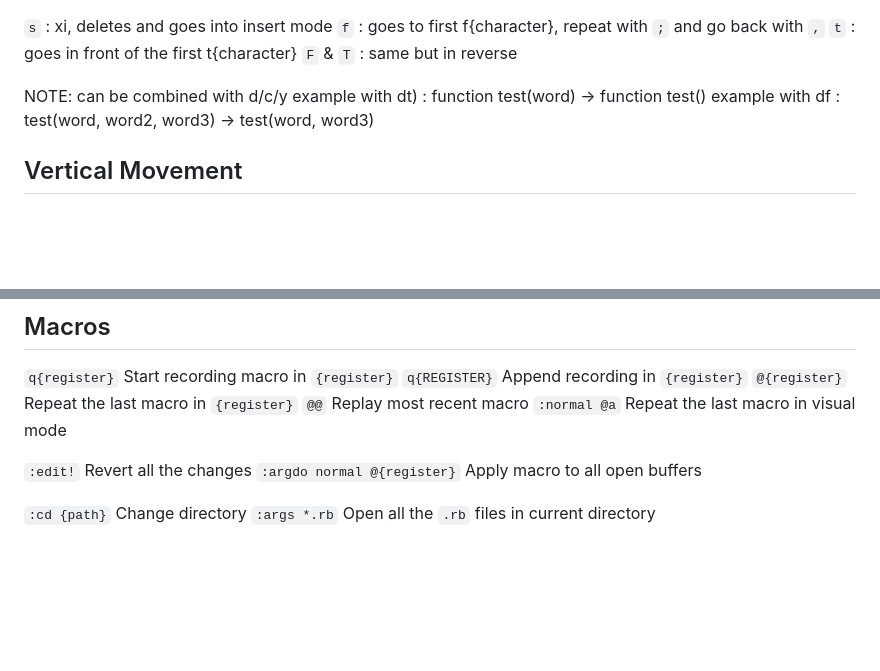
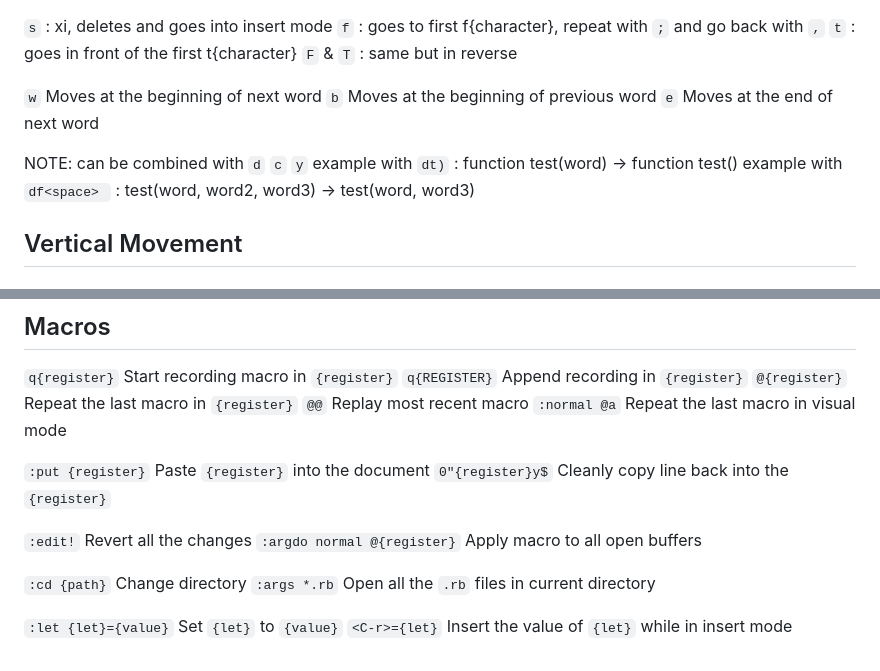
Before and after one commit to bnto/curento, a Markdown page: vim/playground.md, 2 parts joined by grey strips. GitHub-like rendering; blank space fills up the shorter version.

Commit message:
Update vim playground file with more commands

```diff
--- a/vim/playground.md
+++ b/vim/playground.md
@@ -169,9 +169,13 @@ m<character> : set marker (global with capital letter)
 `t` : goes in front of the first t{character}
 `F` & `T` : same but in reverse
 
-NOTE: can be combined with d/c/y
-example with dt) : function test(word) -> function test()
-example with df<space> : test(word, word2, word3) -> test(word, word3)
+`w` Moves at the beginning of next word
+`b` Moves at the beginning of previous word
+`e` Moves at the end of next word
+
+NOTE: can be combined with `d` `c` `y`
+example with `dt)` : function test(word) -> function test()
+example with `df<space> ` : test(word, word2, word3) -> test(word, word3)
 
 ## Vertical Movement
 
@@ -449,9 +453,14 @@ Use `;` and `,` to jump again
 `@@` Replay most recent macro
 `:normal @a` Repeat the last macro in visual mode
 
+`:put {register}` Paste `{register}` into the document
+`0"{register}y$` Cleanly copy line back into the `{register}`
 
 `:edit!` Revert all the changes
 `:argdo normal @{register}` Apply macro to all open buffers
 
 `:cd {path}` Change directory
 `:args *.rb` Open all the `.rb` files in current directory
+
+`:let {let}={value}` Set `{let}` to `{value}`
+`<C-r>={let}` Insert the value of `{let}` while in insert mode
```
